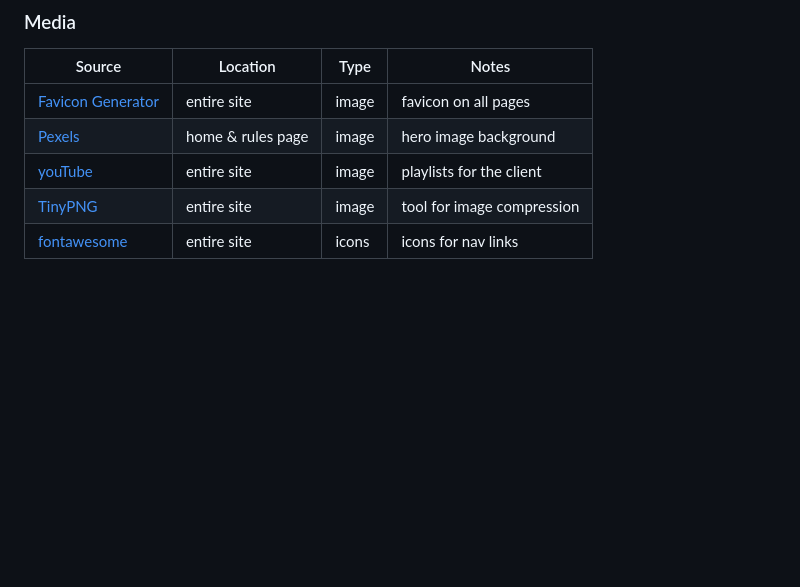
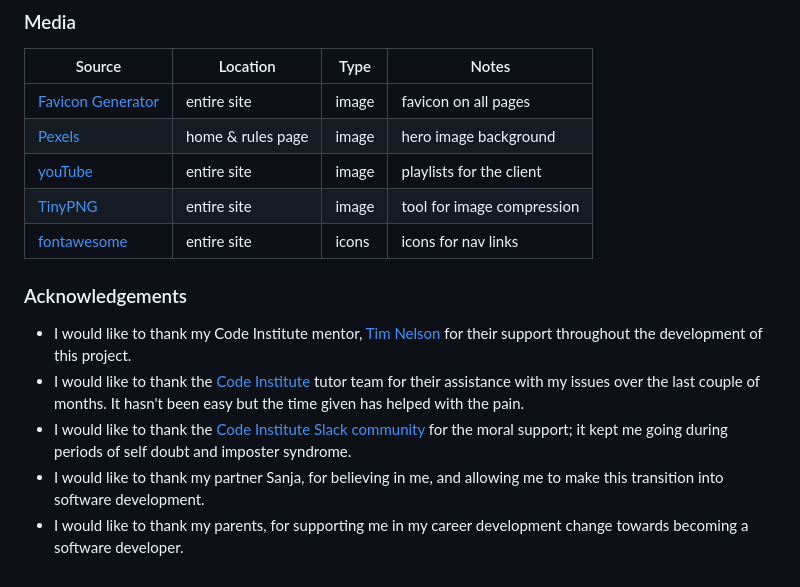
Before and after one commit to Code-Institute-Submissions/Stocks84-Luka_vs_Toys, a Markdown page: README.md, the part around the change. Drawn GitHub-style; blank space fills up the shorter version.

Commit message:
Add acknowledgements content

```diff
--- a/README.md
+++ b/README.md
@@ -214,3 +214,11 @@ The live link can be found [here](https://stocks84.github.io/Luka_vs_Toys)
 | [youTube](https://youtube.com) | entire site | image | playlists for the client |
 | [TinyPNG](https://tinypng.com) | entire site | image | tool for image compression |
 | [fontawesome](https://fontawesome.com) | entire site | icons | icons for nav links |
+
+### Acknowledgements
+
+- I would like to thank my Code Institute mentor, [Tim Nelson](https://github.com/TravelTimN) for their support throughout the development of this project.
+- I would like to thank the [Code Institute](https://codeinstitute.net) tutor team for their assistance with my issues over the last couple of months. It hasn't been easy but the time given has helped with the pain.
+- I would like to thank the [Code Institute Slack community](https://code-institute-room.slack.com) for the moral support; it kept me going during periods of self doubt and imposter syndrome.
+- I would like to thank my partner Sanja, for believing in me, and allowing me to make this transition into software development.
+- I would like to thank my parents, for supporting me in my career development change towards becoming a software developer.
```
